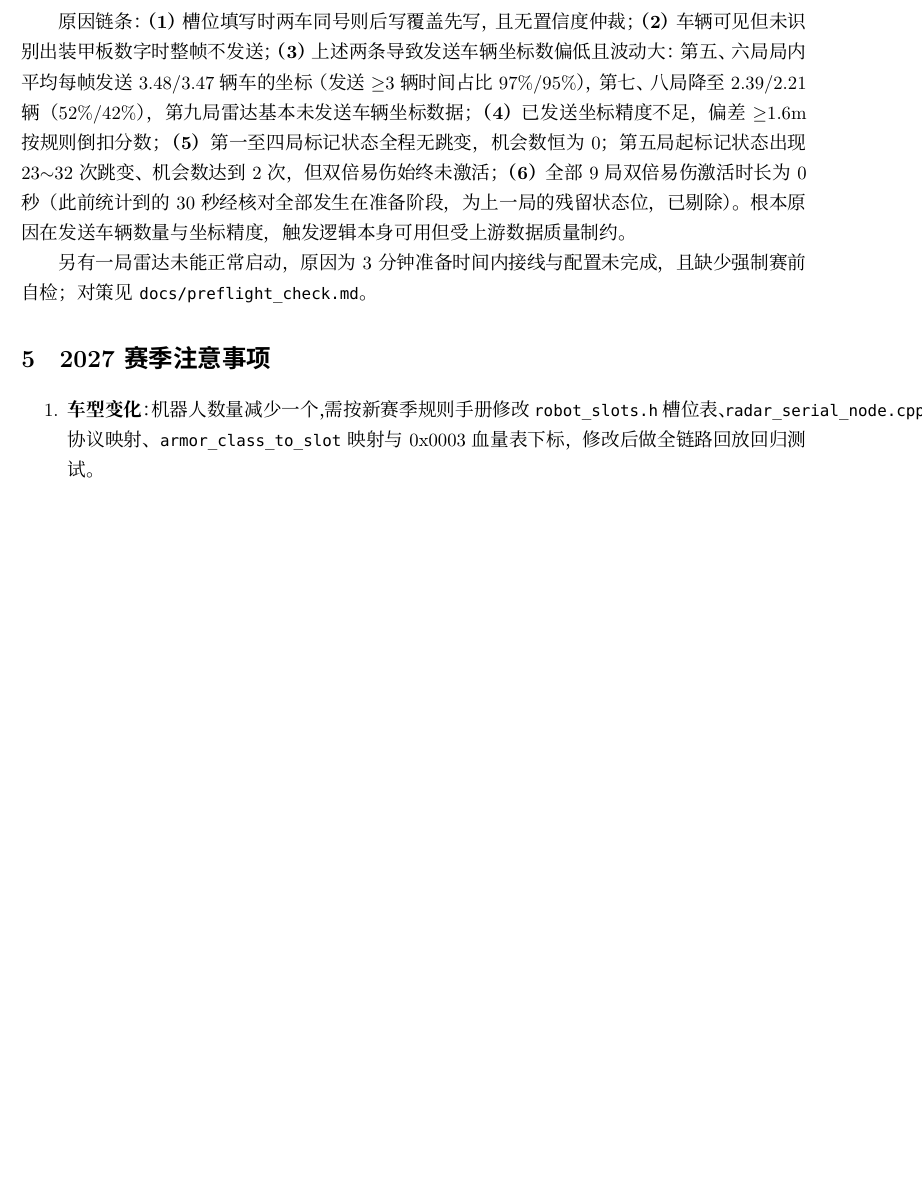
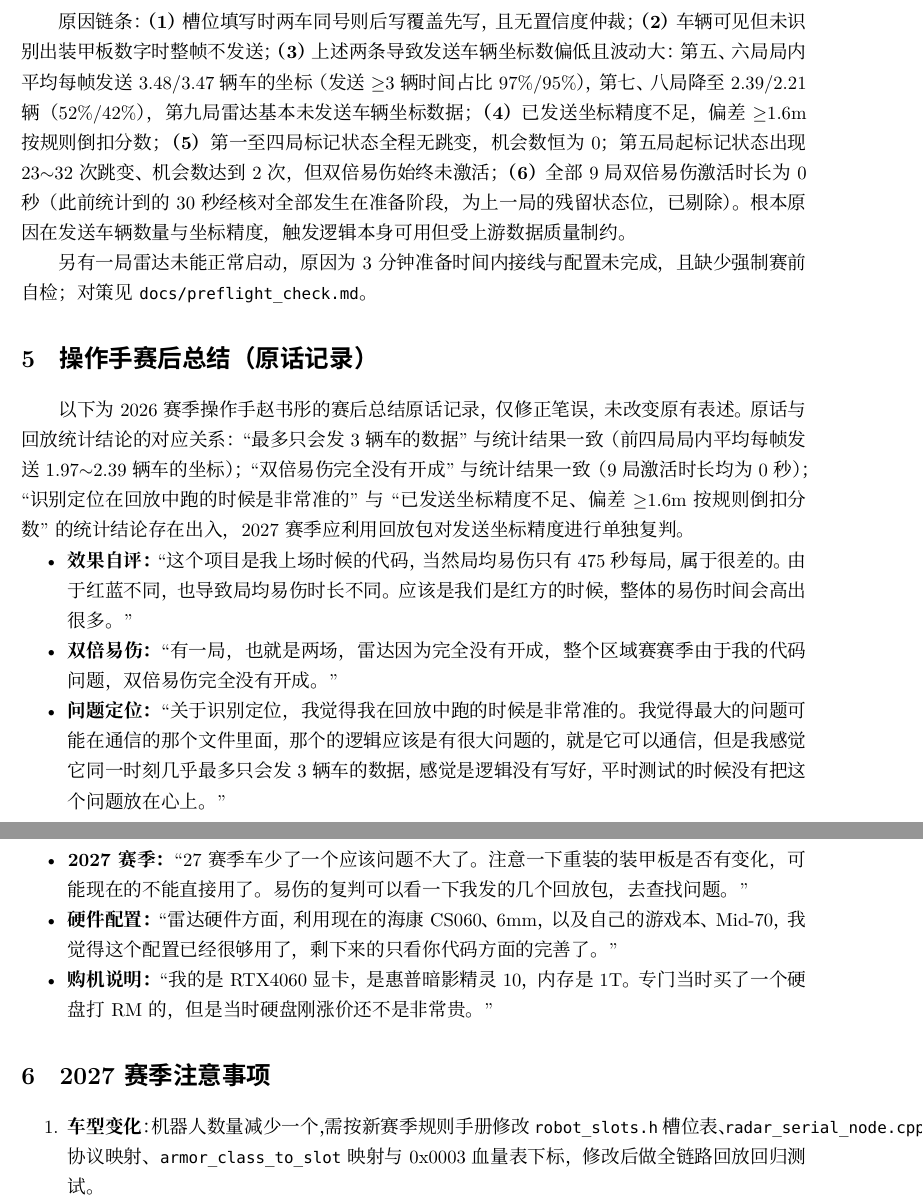
Before and after one commit to zst-zst-zst/26-aurora-rm-radar, a LaTeX document (docs/Aurora战队雷达站传承文档.tex): part of page 7 of 7 before the commit and two parts of pages 7 and 8 of 8 after it, the two joined at a grey line, cut so that both start at the same text, the shorter picture padded with empty space. Compiled offline with XeLaTeX.

Commit message:
Add operator's verbatim post-match summary section

```diff
--- a/docs/Aurora战队雷达站传承文档.tex
+++ b/docs/Aurora战队雷达站传承文档.tex
@@ -209,6 +209,35 @@ debug\_map 增加盲区预测点显示；双倍易伤自动触发（机会数大
 对策见 \code{docs/preflight\_check.md}。
 
 %======================================================
+\section{操作手赛后总结（原话记录）}
+
+以下为 2026 赛季操作手赵书彤的赛后总结原话记录，仅修正笔误，未改变原有表述。
+原话与回放统计结论的对应关系：``最多只会发 3 辆车的数据''与统计结果一致
+（前四局局内平均每帧发送 1.97$\sim$2.39 辆车的坐标）；``双倍易伤完全没有开成''
+与统计结果一致（9 局激活时长均为 0 秒）；``识别定位在回放中跑的时候是非常准的''
+与``已发送坐标精度不足、偏差 $\ge$1.6m 按规则倒扣分数''的统计结论存在出入，
+2027 赛季应利用回放包对发送坐标精度进行单独复判。
+
+\begin{itemize}
+  \item \textbf{效果自评：}``这个项目是我上场时候的代码，当然局均易伤只有 475 秒每局，
+  属于很差的。由于红蓝不同，也导致局均易伤时长不同。应该是我们是红方的时候，
+  整体的易伤时间会高出很多。''
+  \item \textbf{双倍易伤：}``有一局，也就是两场，雷达因为完全没有开成，
+  整个区域赛赛季由于我的代码问题，双倍易伤完全没有开成。''
+  \item \textbf{问题定位：}``关于识别定位，我觉得我在回放中跑的时候是非常准的。
+  我觉得最大的问题可能在通信的那个文件里面，那个的逻辑应该是有很大问题的，
+  就是它可以通信，但是我感觉它同一时刻几乎最多只会发 3 辆车的数据，
+  感觉是逻辑没有写好，平时测试的时候没有把这个问题放在心上。''
+  \item \textbf{2027 赛季：}``27 赛季车少了一个应该问题不大了。注意一下重装的装甲板
+  是否有变化，可能现在的不能直接用了。易伤的复判可以看一下我发的几个回放包，
+  去查找问题。''
+  \item \textbf{硬件配置：}``雷达硬件方面，利用现在的海康 CS060、6mm，以及自己的
+  游戏本、Mid-70，我觉得这个配置已经很够用了，剩下来的只看你代码方面的完善了。''
+  \item \textbf{购机说明：}``我的是 RTX4060 显卡，是惠普暗影精灵 10，内存是 1T。
+  专门当时买了一个硬盘打 RM 的，但是当时硬盘刚涨价还不是非常贵。''
+\end{itemize}
+
+%======================================================
 \section{2027 赛季注意事项}
 
 \begin{enumerate}
```
Also changed, not shown: 1 other file.
